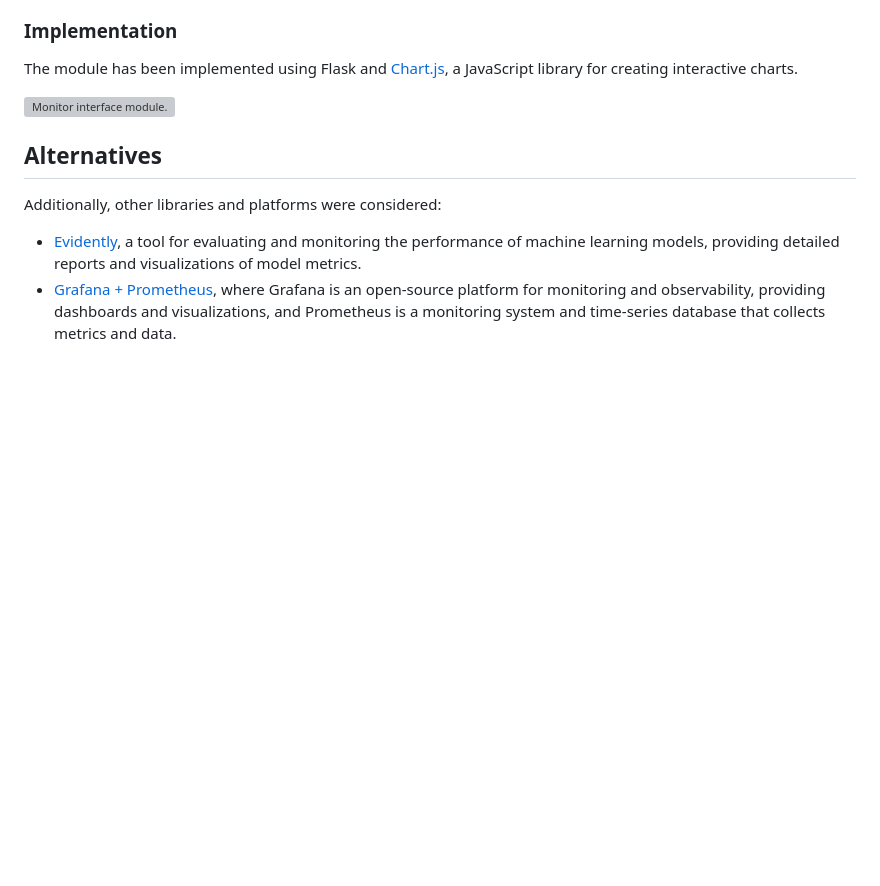
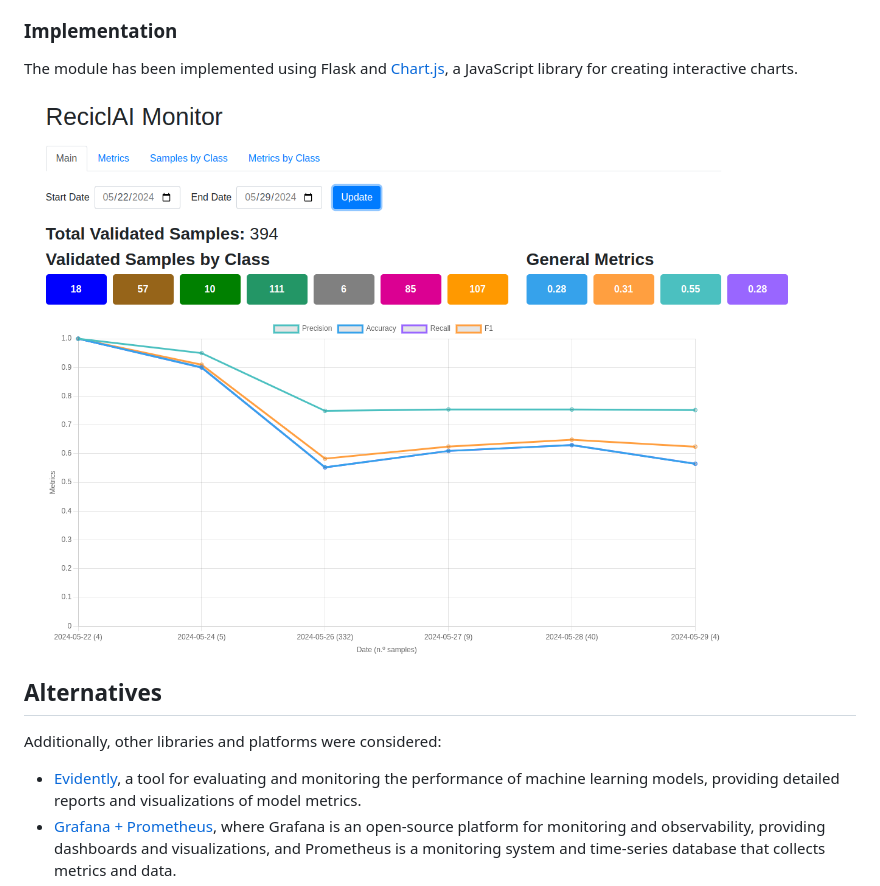
Before and after one commit to RECICLAI-VRAIN/ia-logging-monitor, a Markdown page: readme.md, the part around the change. Drawn GitHub-style; blank space fills up the shorter version; grey boxes are pictures that could not be loaded.

```diff
--- a/readme.md
+++ b/readme.md
@@ -94,7 +94,7 @@ The web interface includes several tabs:
 
 The module has been implemented using Flask and [Chart.js](https://www.chartjs.org/), a JavaScript library for creating interactive charts.
 
-![Monitor interface module.](figures/monitor.png)
+![Monitor interface module.](images/charts.png)
 
 ## Alternatives
 
```
